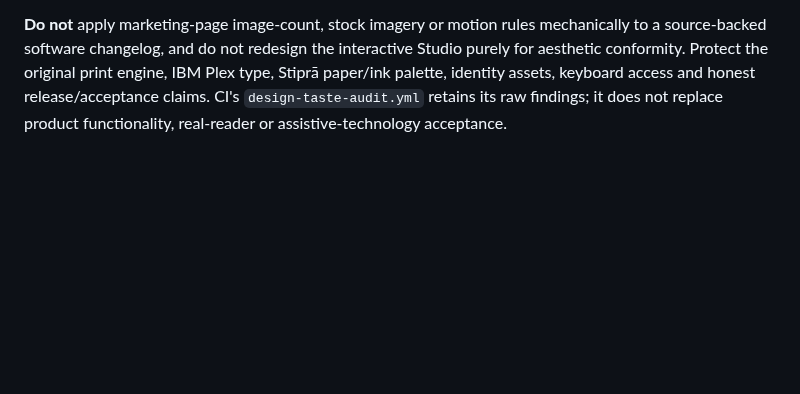
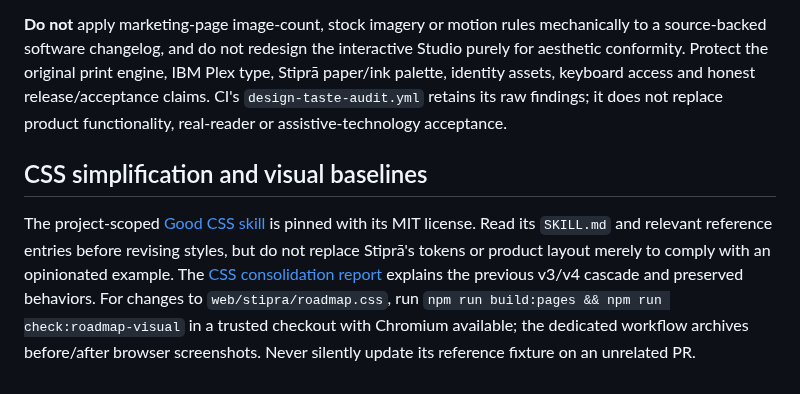
Before and after one commit to yigit-denktas/stipra, a Markdown page: AGENTS.md, the part around the change. Drawn GitHub-style; blank space fills up the shorter version.

Commit message:
docs(css): link pinned Good CSS method and visual QA from design and agent entry points

```diff
--- a/AGENTS.md
+++ b/AGENTS.md
@@ -51,3 +51,7 @@ Before generating or revising a public interface, read [the Stiprā design entry
 For public page improvements, also read the [Impeccable v4.6 audit](docs/DESIGN-IMPECCABLE-AUDIT-2026-10-18.md): these pages use Read/Operate modes according to the actual task. Preserve the existing system rather than applying persuasive landing-page heuristics to technical documentation. The upstream Impeccable detector was not installed or run in this review.\n\nThe pinned upstream Taste Skill v2 lives in [`.agents/skills/design-taste-frontend/`](.agents/skills/design-taste-frontend/README-STIPRA.md). Before changing a public roadmap, changelog, guide, sitemap, sketches or regions page, read its `SKILL.md`, `references/critique.md` and the latest [page-by-page Stiprā review](docs/DESIGN-TASTE-REVIEW-2026-10-18.md). Verify the rendered page on desktop and phone, not just the CSS. Run its local `lint.mjs` and `inspect.mjs` if the environment supports Node 22 and Chrome. Keep the output and state any intentional exceptions.
 
 **Do not** apply marketing-page image-count, stock imagery or motion rules mechanically to a source-backed software changelog, and do not redesign the interactive Studio purely for aesthetic conformity. Protect the original print engine, IBM Plex type, Stiprā paper/ink palette, identity assets, keyboard access and honest release/acceptance claims. CI's `design-taste-audit.yml` retains its raw findings; it does not replace product functionality, real-reader or assistive-technology acceptance.
+
+## CSS simplification and visual baselines
+
+The project-scoped [Good CSS skill](.agents/skills/good-css/README-STIPRA.md) is pinned with its MIT license. Read its `SKILL.md` and relevant reference entries before revising styles, but do not replace Stiprā's tokens or product layout merely to comply with an opinionated example. The [CSS consolidation report](docs/ROADMAP-CSS-CONSOLIDATION-2026-10-18.md) explains the previous v3/v4 cascade and preserved behaviors. For changes to `web/stipra/roadmap.css`, run `npm run build:pages && npm run check:roadmap-visual` in a trusted checkout with Chromium available; the dedicated workflow archives before/after browser screenshots. Never silently update its reference fixture on an unrelated PR.
```
